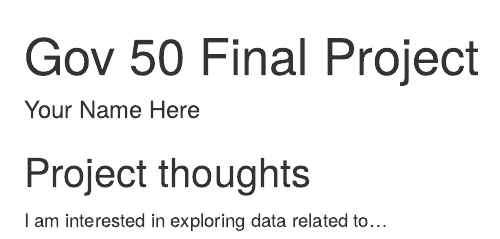
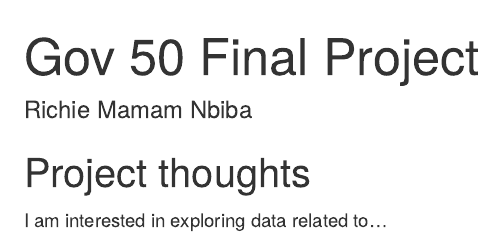
Before and after one commit to rmamam/gov50-final-project, an R Markdown document (index.Rmd): the page in a window 1100 px wide, from its top. Rendered offline with R 4.5, knitr and Pandoc, with nearby package versions; drawn as R Markdown's standard HTML page in place of the format the file asks for.

Commit message:
updated project description and names

```diff
--- a/index.Rmd
+++ b/index.Rmd
@@ -1,7 +1,7 @@
 ---
 title: "Gov 50 Final Project"
-author: "Your Name Here"
-description: "My final project"
+author: "Richie Mamam Nbiba"
+description: "Using R to describe the relationship between wealth disparities and mortality rates in regards of health care access."
 output:
   distill::distill_article:
     self_contained: false
```
Also changed, not shown: index.html.
